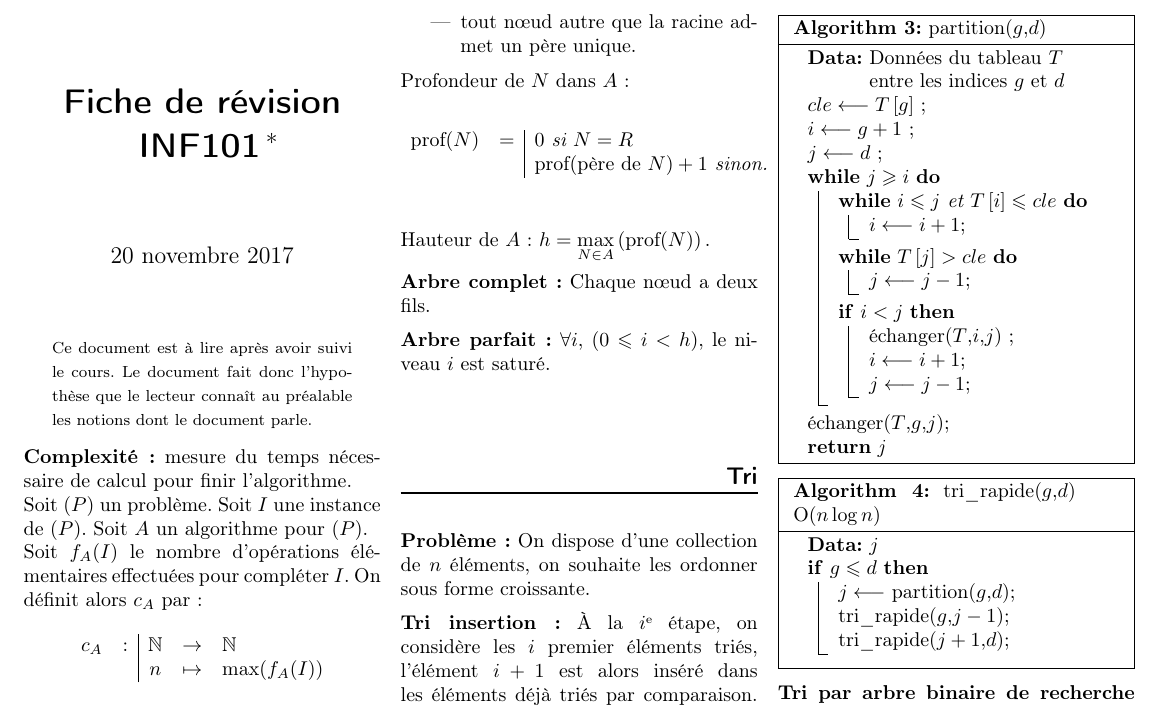
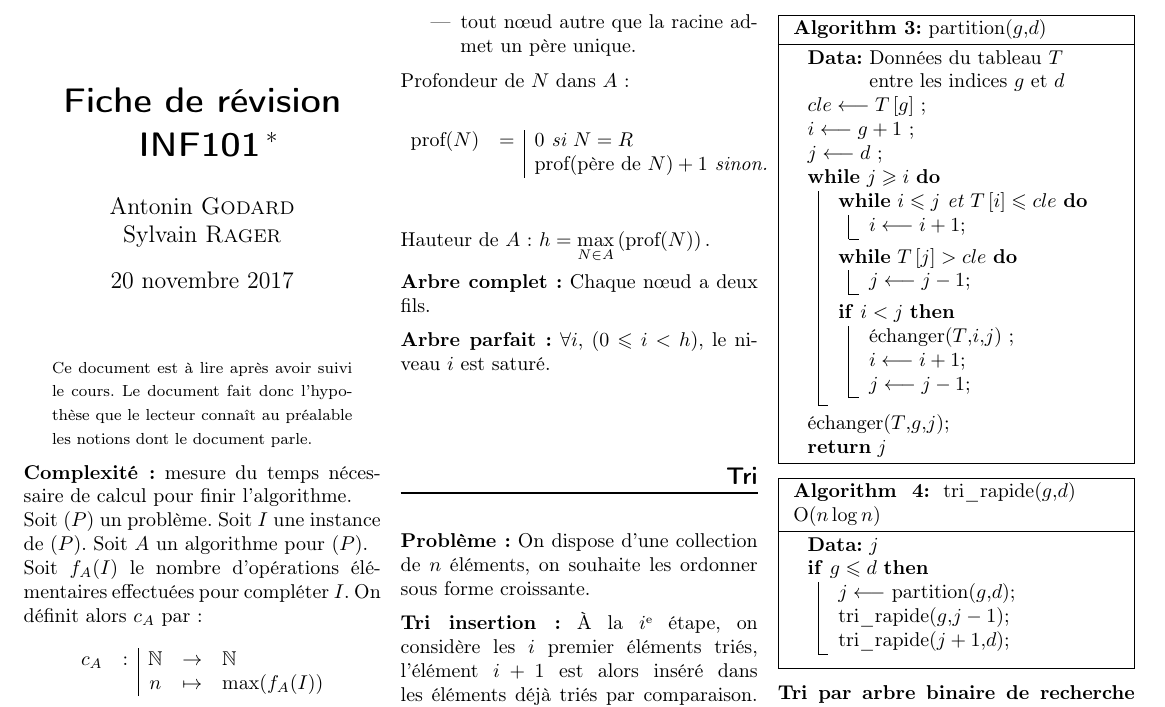
Before and after one commit to antznin/fiche-inf101, a LaTeX document (fiche_inf101.tex): part of page 1 of 5, cut so that both start at the same text. Compiled offline with LaTeX, dvips and Ghostscript.

Commit message:
Ajout date  noms

```diff
--- a/fiche_inf101.tex
+++ b/fiche_inf101.tex
@@ -41,7 +41,7 @@
 
 
 \title{\sffamily\textbf{Fiche de révision \\ INF101} \thanks{Cours suivi avec Olivier \bsc{Hudry} }}
-%\author{Antonin \bsc{Godard}\\Sylvain \bsc{Rager}}
+\author{Antonin \bsc{Godard}\\Sylvain \bsc{Rager}}
 
 \begin{document}
 
```
